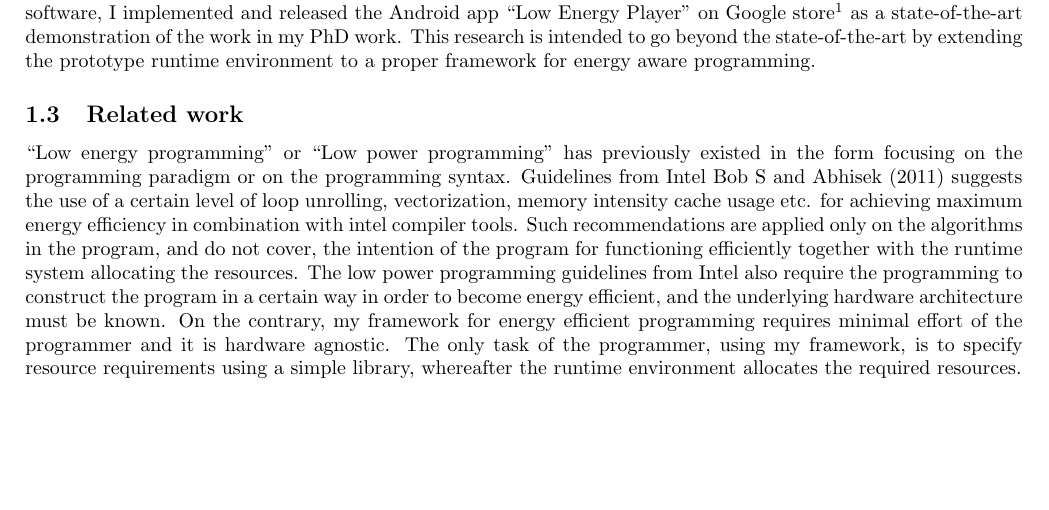
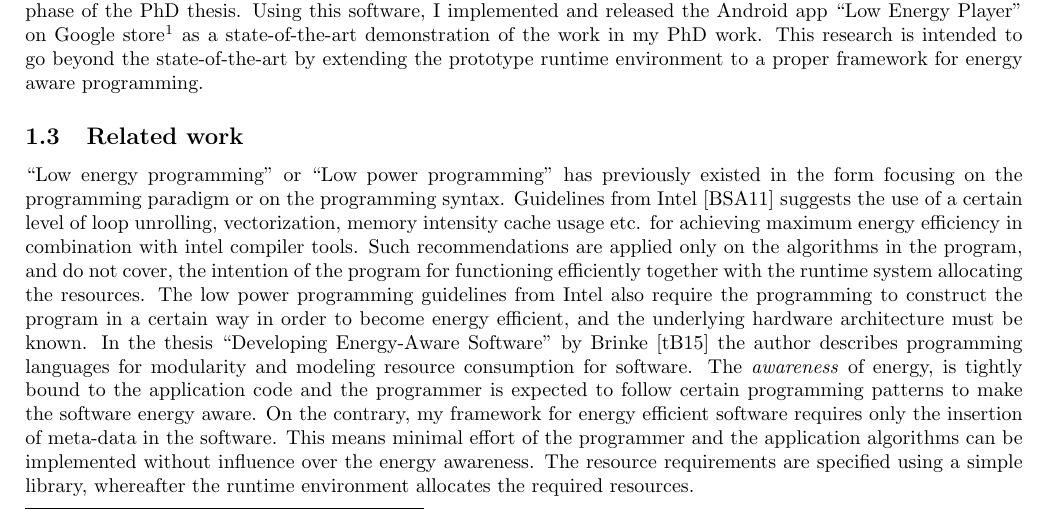
Before and after one commit to SimonHolmbacka/AOF2016Simon, a LaTeX document (Application_Holmbacka.tex): part of page 2 of 9, cut so that both start at the same text, the shorter picture padded with empty space. Compiled offline with pdfLaTeX.

Commit message:
Added references

```diff
--- a/Application_Holmbacka.tex
+++ b/Application_Holmbacka.tex
@@ -113,8 +113,11 @@ for achieving maximum energy efficiency in combination with intel compiler tools
 Such recommendations are applied only on the algorithms in the program, and do not cover, the intention of the program for functioning efficiently together with the runtime system allocating the resources.
 The low power programming guidelines from Intel also require the programming to construct the program in a certain way in order to become energy efficient,
 and the underlying hardware architecture must be known.
-On the contrary, my framework for energy efficient programming requires minimal effort of the programmer and it is hardware agnostic.
-The only task of the programmer, using my framework, is to specify resource requirements using a simple library, whereafter the runtime environment allocates the required resources.
+In the thesis ``Developing Energy-Aware Software'' by Brinke \cite{Brinke:15} the author describes programming languages for modularity and modeling resource consumption for software.
+The \textit{awareness} of energy, is tightly bound to the application code and the programmer is expected to follow certain programming patterns to make the software energy aware.
+On the contrary, my framework for energy efficient software requires only the insertion of meta-data in the software.
+This means minimal effort of the programmer and the application algorithms can be implemented without influence over the energy awareness.
+The resource requirements are specified using a simple library, whereafter the runtime environment allocates the required resources.
 
 The \textbf{Carbon Research Group}\footnote{http://groups.csail.mit.edu/carbon/} at MIT has developed a heartbeat framework to evaluate performance as a generic parameter in software construction. The framework is capable of measuring performance of any application as a generic parameter by user inserted API calls to the heartbeat library. Measuring performance is the necessary first step when constructing a feedback-based control system. For example it enables the possibility to measure the framerate in a video decoder, but a controller is then needed to allocate the resources in order to keep the performance on a given setpoint. We consider using the heartbeat framework for measuring generic performance in our energy awareness framework, but we plan to extend the framework considerably in order to add the controller for allocating resources.\\
 
```
Also changed, not shown: sample.bib (+12 -1 lines), Application_Holmbacka.bbl, Application_Holmbacka.pdf, Application_Holmbacka.tex (4 more changed lines), 3 other files.
